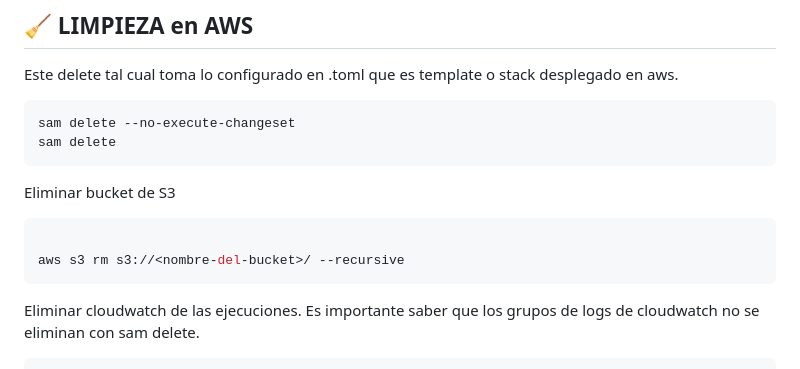
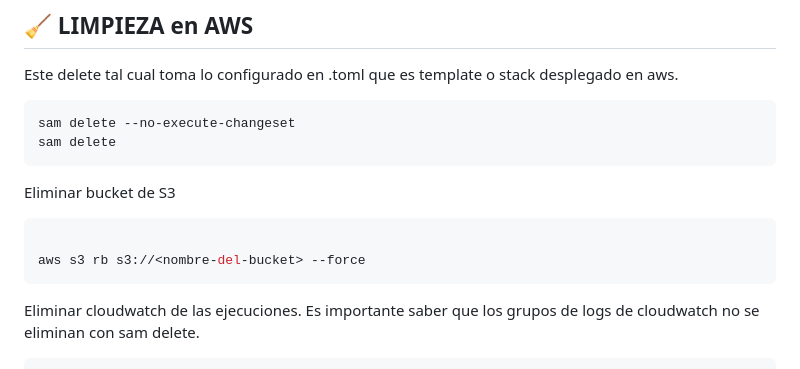
Before and after one commit to reinalau/EduUML, a Markdown page: README.md, the part around the change. Rendered like a GitHub page.

Commit message:
version 1.0 EduUML-10012026

````diff
--- a/README.md
+++ b/README.md
@@ -239,7 +239,7 @@ Eliminar bucket de S3
 
 ```bash
 
-aws s3 rm s3://<nombre-del-bucket>/ --recursive
+aws s3 rb s3://<nombre-del-bucket> --force
 ```
 
 Eliminar cloudwatch de las ejecuciones. Es importante saber que los grupos de logs de cloudwatch no se eliminan con sam delete.
````
